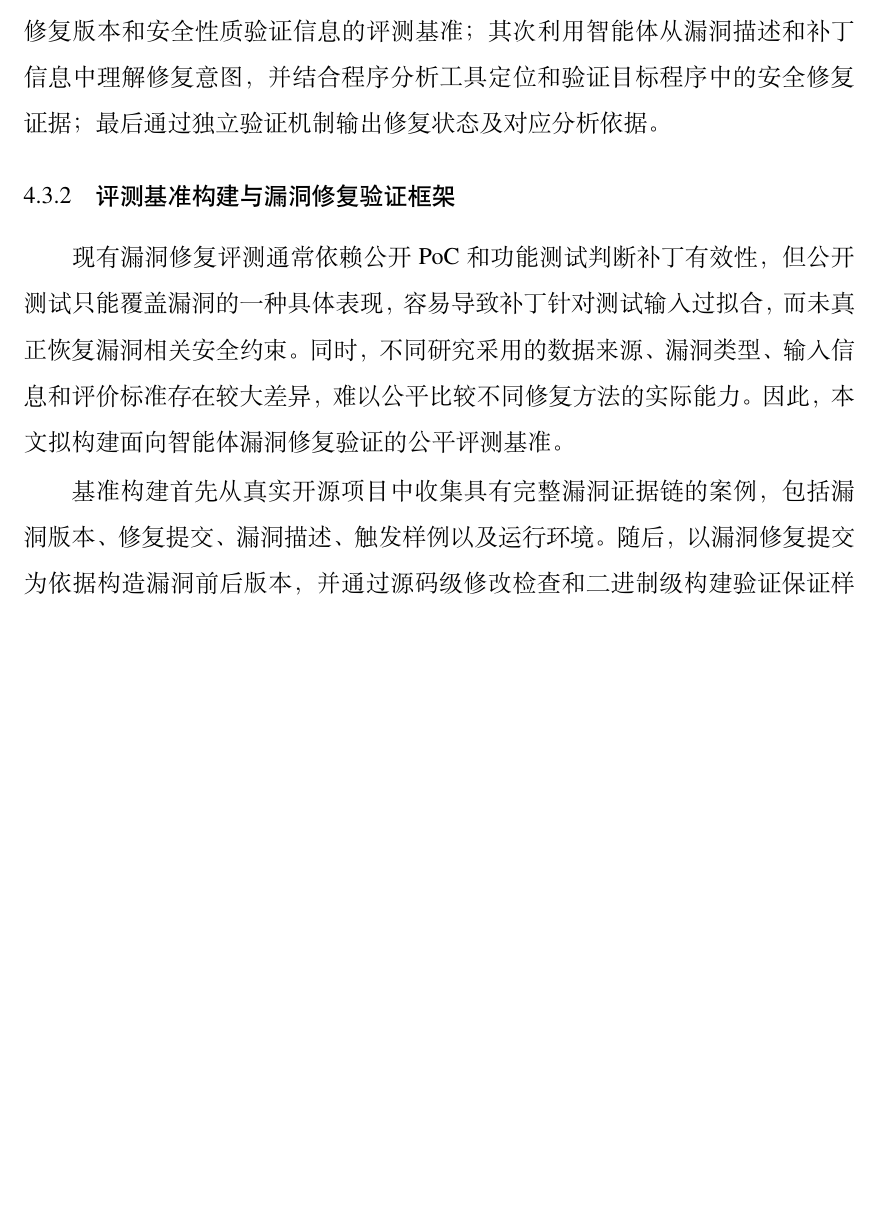
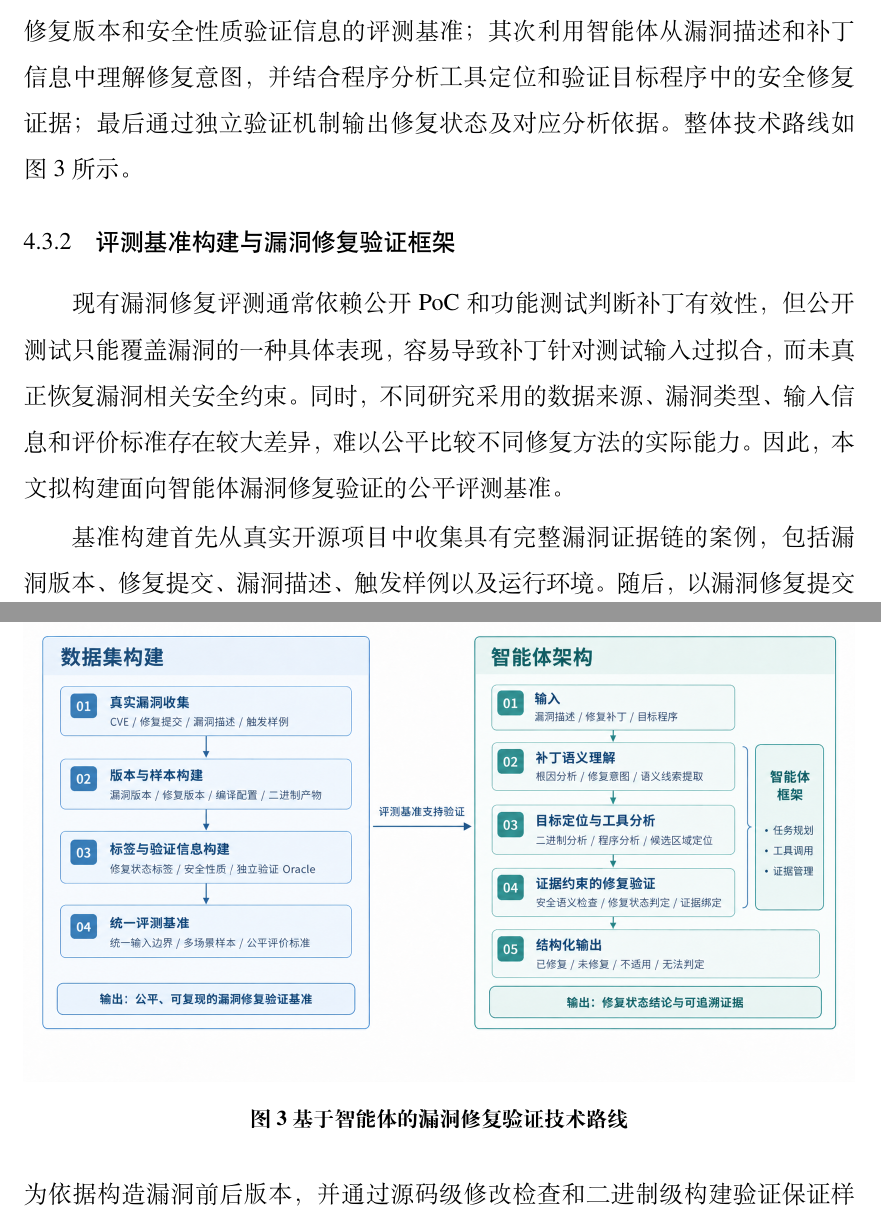
Before and after one commit to akaganeite/DOCTOR_PROPOSAL, a LaTeX thesis (Thesis.tex, which reads Tex/04-approach.tex): part of page 25 of 35 before the commit and two parts of pages 25 and 26 of 35 after it, the two joined at a grey line, cut so that both start at the same text, the shorter picture padded with empty space. Compiled offline with XeLaTeX; a missing font is replaced by an installed copy or a similar font.

Commit message:
4.3 加入修复验证技术路线图
- 新增 Img/修复验证.png（数据集构建 + 智能体架构）
- 4.3.1 末尾增加对图 fig:verify-route 的引用

Generated with [Claude Code](https://claude.ai/code)
via [Happy](https://happy.engineering)

Co-Authored-By: Claude <noreply@anthropic.com>
Co-Authored-By: Happy <yesreply@happy.engineering>

```diff
--- a/Tex/04-approach.tex
+++ b/Tex/04-approach.tex
@@ -94,7 +94,14 @@
 
 具体而言，漏洞修复验证包含两个层面的目标：一方面，需要判断候选补丁是否消除了漏洞根因，并保持程序原有合法行为；另一方面，需要判断实际部署程序或二进制组件是否已经包含对应的安全修复。前者关注修复有效性，后者关注修复状态核验，二者均需要建立漏洞语义、补丁语义与程序行为之间的对应关系。
 
-针对上述问题，本文拟提出基于智能体的漏洞修复验证方法，通过构建公平、可复现的修复验证基准，并设计面向补丁语义理解和证据驱动分析的智能体框架，实现自动化修复结果评估。整体技术路线包括：首先构建覆盖真实漏洞、修复版本和安全性质验证信息的评测基准；其次利用智能体从漏洞描述和补丁信息中理解修复意图，并结合程序分析工具定位和验证目标程序中的安全修复证据；最后通过独立验证机制输出修复状态及对应分析依据。
+针对上述问题，本文拟提出基于智能体的漏洞修复验证方法，通过构建公平、可复现的修复验证基准，并设计面向补丁语义理解和证据驱动分析的智能体框架，实现自动化修复结果评估。整体技术路线包括：首先构建覆盖真实漏洞、修复版本和安全性质验证信息的评测基准；其次利用智能体从漏洞描述和补丁信息中理解修复意图，并结合程序分析工具定位和验证目标程序中的安全修复证据；最后通过独立验证机制输出修复状态及对应分析依据。整体技术路线如图~\ref{fig:verify-route}~所示。
+
+\begin{figure}[htbp]
+\centering
+\includegraphics[width=\textwidth]{Img/修复验证.png}
+\caption{基于智能体的漏洞修复验证技术路线}
+\label{fig:verify-route}
+\end{figure}
 
 \subsubsection{评测基准构建与漏洞修复验证框架}
 \label{sec:verification-framework-design}
```
Also changed, not shown: Img/修复验证.png (added), Img/漏洞修复.jpg (added), Thesis.pdf.
